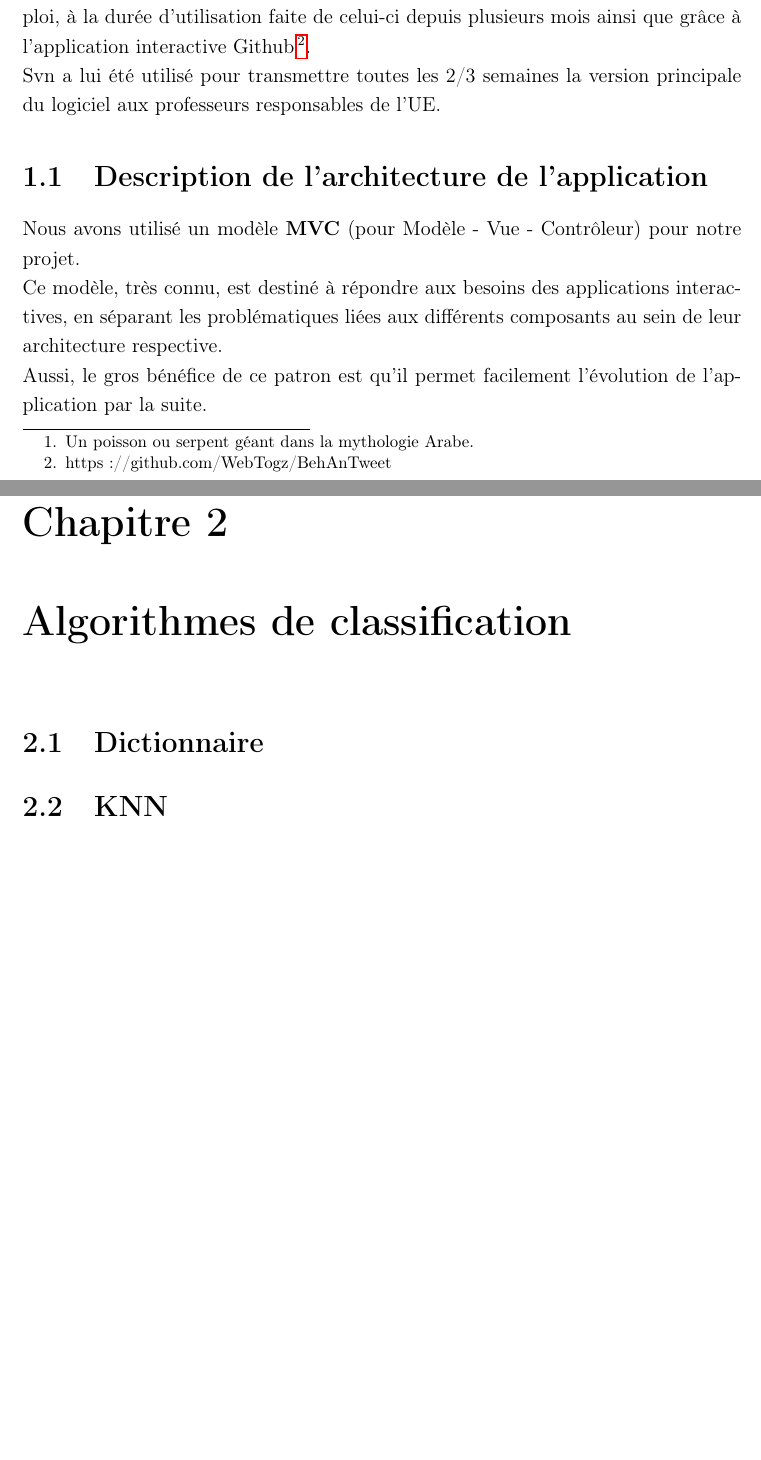
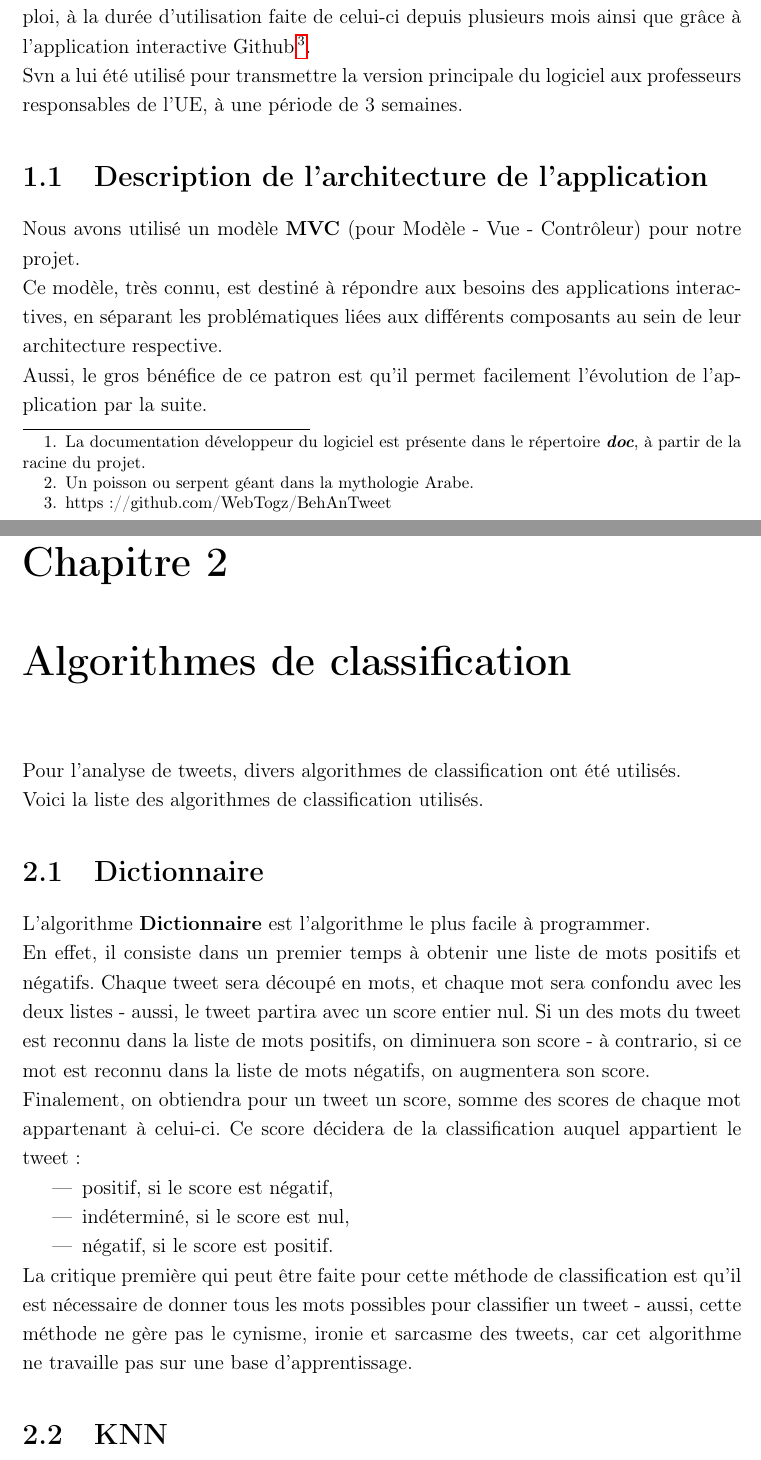
Before and after one commit to k0pernicus/BehAnTweet, a LaTeX document (rapport_src/Rapport_PJI_Carette_Verkyndt.tex): two parts of pages 4 and 6 of 9, joined at a grey line, cut so that both start at the same text, the shorter picture padded with empty space. Compiled offline with pdfLaTeX.

Commit message:
Rapport_PJI_Carette_Verkyndt.tex : Ajout de la classification Dictionnaire

```diff
--- a/rapport_src/Rapport_PJI_Carette_Verkyndt.tex
+++ b/rapport_src/Rapport_PJI_Carette_Verkyndt.tex
@@ -90,14 +90,14 @@ Aussi, nous allons utiliser cette interface via la librairie Java \textit{Twitte
 
 \chapter{Présentation du logiciel}
 
-Notre logiciel se nomme \textit{BehAnTweet}.\\
+Notre logiciel se nomme \textit{BehAnTweet}\footnote{La documentation développeur du logiciel est présente dans le répertoire \textit{\textbf{doc}}, à partir de la racine du projet.}.\\
 En effet, le projet consiste à analyser le comportement des tweets. \textit{BehAnTweet} provient de la concaténation des principales informations données par le titre du projet : Analyser - Comportement - Tweets.\\
 En anglais, nous avons donc la concaténation des mots Behavior, Analysis et Tweet - afin de pouvoir parler de "Behavior the Analysis of a Tweet".\\
 Le logo du logiciel est une référence à \textit{Bahamut}\footnote{Un poisson ou serpent géant dans la mythologie Arabe.}.
 \\
 \\
 Git a été utilisé comme logiciel de versioning principal, dû à sa simplicité d'emploi, à la durée d'utilisation faite de celui-ci depuis plusieurs mois ainsi que grâce à l'application interactive Github\footnote{https://github.com/WebTogz/BehAnTweet}.\\
-Svn a lui été utilisé pour transmettre toutes les 2/3 semaines la version principale du logiciel aux professeurs responsables de l'UE.
+Svn a lui été utilisé pour transmettre la version principale du logiciel aux professeurs responsables de l'UE, à une période de 3 semaines.
 
 \section{Description de l'architecture de l'application}
 
@@ -113,7 +113,20 @@ Aussi, le gros bénéfice de ce patron est qu'il permet facilement l'évolution
 
 \chapter{Algorithmes de classification}
 
+Pour l'analyse de tweets, divers algorithmes de classification ont été utilisés.\\
+Voici la liste des algorithmes de classification utilisés.
+
 \section{Dictionnaire}
+
+L'algorithme \textbf{Dictionnaire} est l'algorithme le plus facile à programmer.\\
+En effet, il consiste dans un premier temps à obtenir une liste de mots positifs et négatifs. Chaque tweet sera découpé en mots, et chaque mot sera confondu avec les deux listes - aussi, le tweet partira avec un score entier nul. Si un des mots du tweet est reconnu dans la liste de mots positifs, on diminuera son score - à contrario, si ce mot est reconnu dans la liste de mots négatifs, on augmentera son score.\\
+Finalement, on obtiendra pour un tweet un score, somme des scores de chaque mot appartenant à celui-ci. Ce score décidera de la classification auquel appartient le tweet:
+\begin{itemize}
+\item{positif, si le score est négatif,}
+\item{indéterminé, si le score est nul,}
+\item{négatif, si le score est positif.}
+\end{itemize}
+La critique première qui peut être faite pour cette méthode de classification est qu'il est nécessaire de donner tous les mots possibles pour classifier un tweet - aussi, cette méthode ne gère pas le cynisme, ironie et sarcasme des tweets, car cet algorithme ne travaille pas sur une base d'apprentissage.
 
 \section{KNN}
 
```
